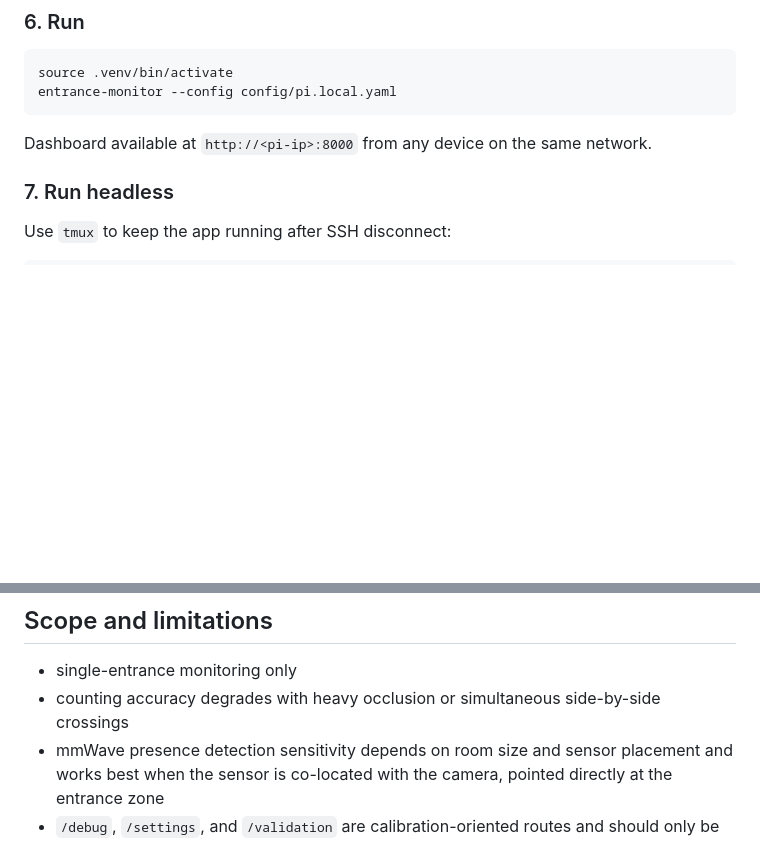
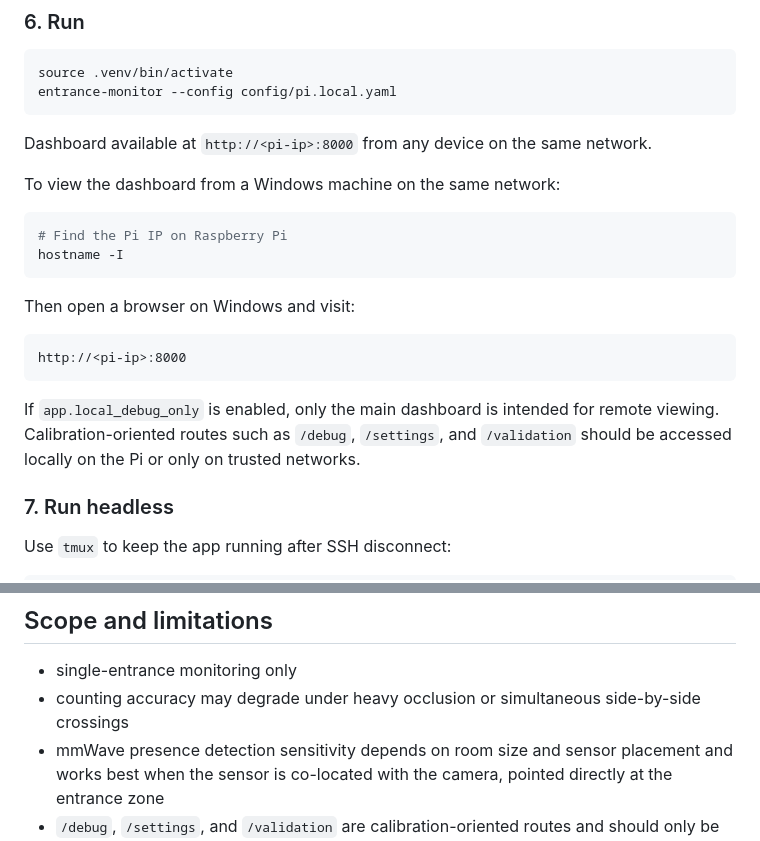
Before and after one commit to Levetiii/Edge-Computing, a Markdown page: README.md, 2 parts joined by grey strips. Drawn GitHub-style; blank space fills up the shorter version.

````diff
--- a/README.md
+++ b/README.md
@@ -232,6 +293,21 @@ entrance-monitor --config config/pi.local.yaml
 
 Dashboard available at `http://<pi-ip>:8000` from any device on the same network.
 
+To view the dashboard from a Windows machine on the same network:
+
+```powershell
+# Find the Pi IP on Raspberry Pi
+hostname -I
+```
+
+Then open a browser on Windows and visit:
+
+```text
+http://<pi-ip>:8000
+```
+
+If `app.local_debug_only` is enabled, only the main dashboard is intended for remote viewing. Calibration-oriented routes such as `/debug`, `/settings`, and `/validation` should be accessed locally on the Pi or only on trusted networks.
+
 ### 7. Run headless
 
 Use `tmux` to keep the app running after SSH disconnect:
@@ -348,6 +424,6 @@ entrance-monitor --config config/windows-video.yaml
 ## Scope and limitations
 
 - single-entrance monitoring only
-- counting accuracy degrades with heavy occlusion or simultaneous side-by-side crossings
+- counting accuracy may degrade under heavy occlusion or simultaneous side-by-side crossings
 - mmWave presence detection sensitivity depends on room size and sensor placement and works best when the sensor is co-located with the camera, pointed directly at the entrance zone
 - `/debug`, `/settings`, and `/validation` are calibration-oriented routes and should only be exposed on trusted networks; local-only enforcement depends on `app.local_debug_only`
````
Also changed, not shown: other parts of README.md (+66 -5 lines).
